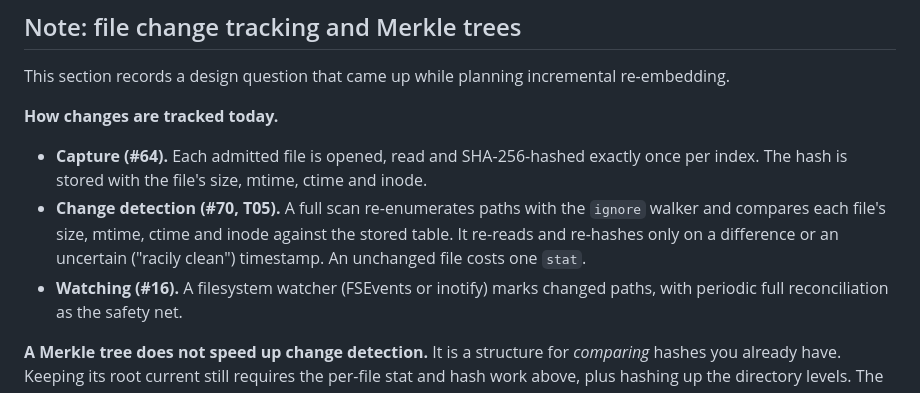
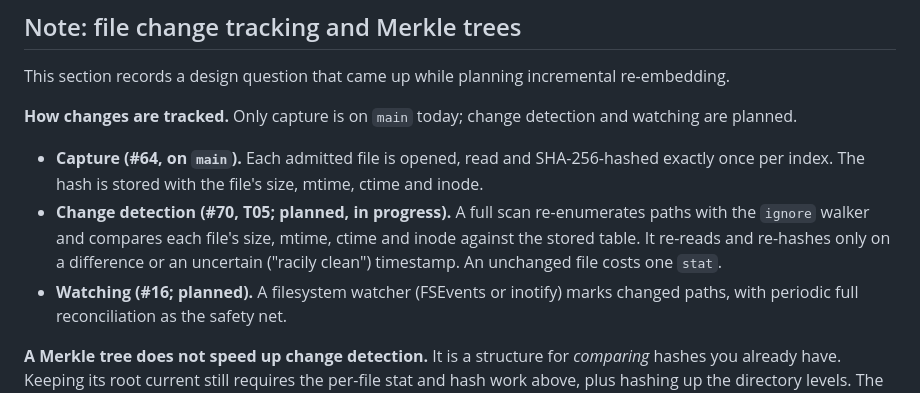
Before and after one commit to jasoncarreira/baleyg, a Markdown page: docs/semantic-search-plan.md, the part around one of its changes. Rendered like a GitHub page.

```diff
--- a/docs/semantic-search-plan.md
+++ b/docs/semantic-search-plan.md
@@ -189,15 +206,16 @@ The model bake-off precedes item 2.
 
 This section records a design question that came up while planning incremental re-embedding.
 
-**How changes are tracked today.**
+**How changes are tracked.** Only capture is on `main` today; change detection and watching are
+planned.
 
-- **Capture (#64).** Each admitted file is opened, read and SHA-256-hashed exactly once per index.
+- **Capture (#64, on `main`).** Each admitted file is opened, read and SHA-256-hashed exactly once per index.
   The hash is stored with the file's size, mtime, ctime and inode.
-- **Change detection (#70, T05).** A full scan re-enumerates paths with the `ignore` walker and
+- **Change detection (#70, T05; planned, in progress).** A full scan re-enumerates paths with the `ignore` walker and
   compares each file's size, mtime, ctime and inode against the stored table. It re-reads and
   re-hashes only on a difference or an uncertain ("racily clean") timestamp. An unchanged file
   costs one `stat`.
-- **Watching (#16).** A filesystem watcher (FSEvents or inotify) marks changed paths, with periodic
+- **Watching (#16; planned).** A filesystem watcher (FSEvents or inotify) marks changed paths, with periodic
   full reconciliation as the safety net.
 
 **A Merkle tree does not speed up change detection.** It is a structure for *comparing* hashes you
```
Also changed, not shown: other parts of docs/semantic-search-plan.md (+32 -15 lines).
